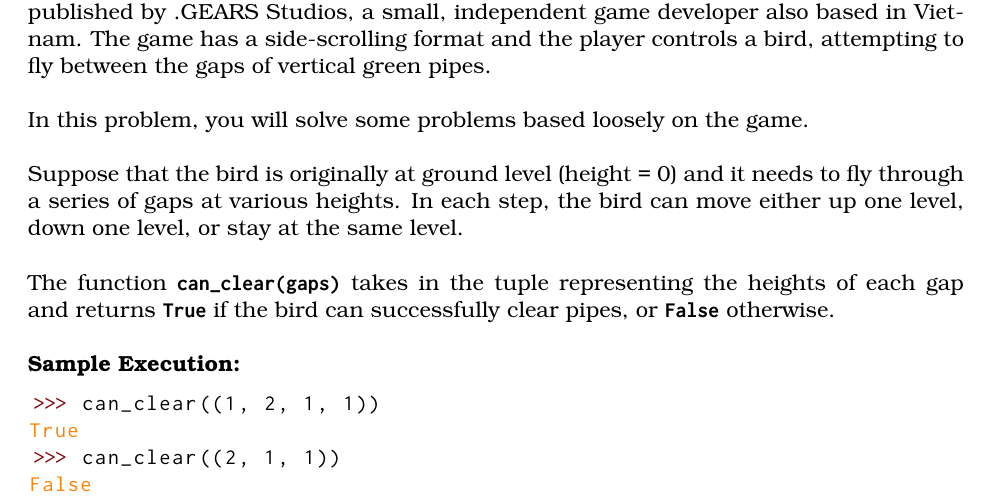
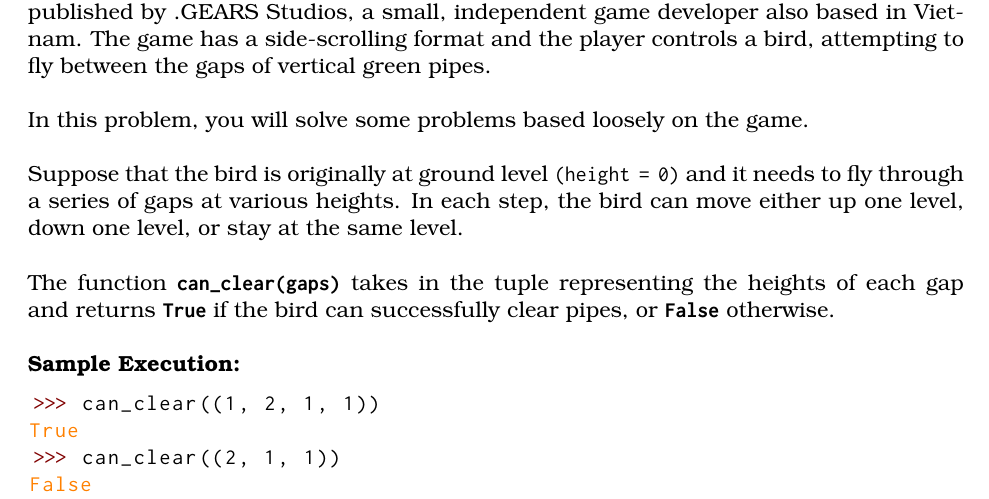
Before and after one commit to RussellDash332/practice-makes-perfect, a LaTeX document (05/extra-5.tex): part of page 3 of 4, cut so that both start at the same text. Compiled offline with pdfLaTeX.

Commit message:
Update Extra Practice 5

```diff
--- a/05/extra-5.tex
+++ b/05/extra-5.tex
@@ -167,7 +167,7 @@ Flappy Bird is a mobile game, developed by Vietnam-based developer Dong Nguyen a
 a small, independent game developer also based in Vietnam. The game has a side-scrolling format and the player
 controls a bird, attempting to fly between the gaps of vertical green pipes. \\ \\
 In this problem, you will solve some problems based loosely on the game. \\ \\
-Suppose that the bird is originally at ground level (height = 0) and it needs to fly through a series of gaps
+Suppose that the bird is originally at ground level \texttt{(height = 0)} and it needs to fly through a series of gaps
 at various heights. In each step, the bird can move either up one level, down one level, or stay at the same
 level. \\ \\
 The function \texttt{\bfseries can\_clear(gaps)} takes in the tuple representing the heights of each gap and
```
Also changed, not shown: 05/extra-5.pdf.
